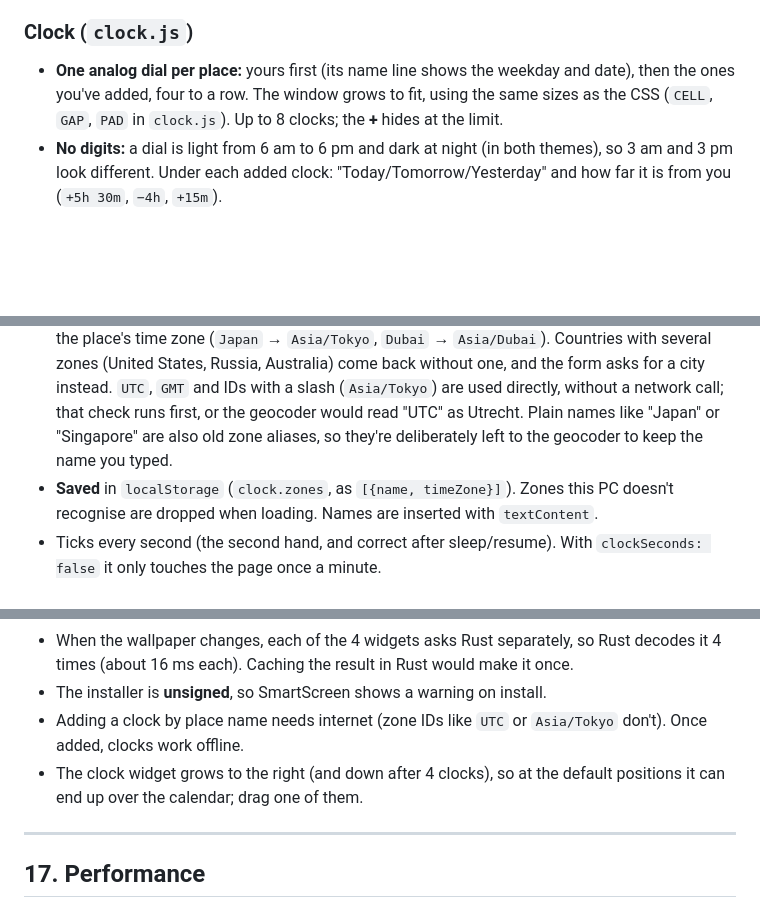
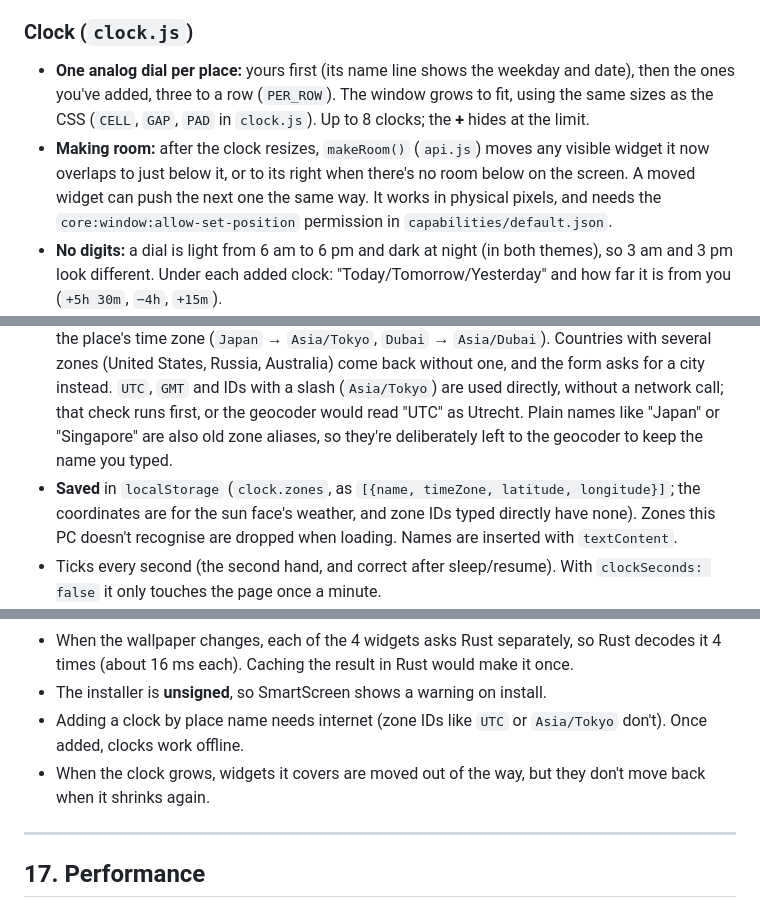
Before and after one commit to sevensixteeeen/desk-widgets, a Markdown page: PROJECT_NOTES.md, 3 parts joined by grey strips. GitHub-like rendering; blank space fills up the shorter version.

Commit message:
Notes: clock is three to a row, makeRoom, saved coordinates
Co-Authored-By: Claude Opus 5.5 <noreply@anthropic.com>

```diff
--- a/PROJECT_NOTES.md
+++ b/PROJECT_NOTES.md
@@ -152,11 +152,12 @@ Two ways in, one function: the tray's **Lock widgets** item and the global short
 
 ### Clock (`clock.js`)
 
-- **One analog dial per place:** yours first (its name line shows the weekday and date), then the ones you've added, four to a row. The window grows to fit, using the same sizes as the CSS (`CELL`, `GAP`, `PAD` in `clock.js`). Up to 8 clocks; the **+** hides at the limit.
+- **One analog dial per place:** yours first (its name line shows the weekday and date), then the ones you've added, three to a row (`PER_ROW`). The window grows to fit, using the same sizes as the CSS (`CELL`, `GAP`, `PAD` in `clock.js`). Up to 8 clocks; the **+** hides at the limit.
+- **Making room:** after the clock resizes, `makeRoom()` (`api.js`) moves any visible widget it now overlaps to just below it, or to its right when there's no room below on the screen. A moved widget can push the next one the same way. It works in physical pixels, and needs the `core:window:allow-set-position` permission in `capabilities/default.json`.
 - **No digits:** a dial is light from 6 am to 6 pm and dark at night (in both themes), so 3 am and 3 pm look different. Under each added clock: "Today/Tomorrow/Yesterday" and how far it is from you (`+5h 30m`, `−4h`, `+15m`).
 - **Time zones are left to `Intl`:** each zone's wall-clock time comes from `Intl.DateTimeFormat({ timeZone }).formatToParts()`, and the difference is measured between the two wall clocks. Nothing is calculated by hand, so daylight saving and half/quarter-hour zones (India, Nepal) just work.
 - **Adding:** **+** opens a form. What you type is looked up with Open-Meteo's geocoder, which returns the place's time zone (`Japan` → `Asia/Tokyo`, `Dubai` → `Asia/Dubai`). Countries with several zones (United States, Russia, Australia) come back without one, and the form asks for a city instead. `UTC`, `GMT` and IDs with a slash (`Asia/Tokyo`) are used directly, without a network call; that check runs first, or the geocoder would read "UTC" as Utrecht. Plain names like "Japan" or "Singapore" are also old zone aliases, so they're deliberately left to the geocoder to keep the name you typed.
-- **Saved** in `localStorage` (`clock.zones`, as `[{name, timeZone}]`). Zones this PC doesn't recognise are dropped when loading. Names are inserted with `textContent`.
+- **Saved** in `localStorage` (`clock.zones`, as `[{name, timeZone, latitude, longitude}]`; the coordinates are for the sun face's weather, and zone IDs typed directly have none). Zones this PC doesn't recognise are dropped when loading. Names are inserted with `textContent`.
 - Ticks every second (the second hand, and correct after sleep/resume). With `clockSeconds: false` it only touches the page once a minute.
 - **Faces** live in `dials.js`. Each has `html` (an SVG drawn around (0, 0), so `rotate()` turns about the centre) and `bind(svg)`, which finds the moving parts once and returns `update(time, extra)`. `clock.js` doesn't know which face it's driving. To make a new face, copy an entry and change its drawing.
 - **24-hour sun face:** the hand angle is `hours / 24 × 360 + 180` (the +180 puts midnight at the bottom). The icon on its tip is counter-rotated so it stays upright. The time text sits below the centre by day and above it at night, the half the hand isn't in.
@@ -440,7 +441,7 @@ Each person's calendar data goes directly between their PC and Google; nobody el
 - When the wallpaper changes, each of the 4 widgets asks Rust separately, so Rust decodes it 4 times (about 16 ms each). Caching the result in Rust would make it once.
 - The installer is **unsigned**, so SmartScreen shows a warning on install.
 - Adding a clock by place name needs internet (zone IDs like `UTC` or `Asia/Tokyo` don't). Once added, clocks work offline.
-- The clock widget grows to the right (and down after 4 clocks), so at the default positions it can end up over the calendar; drag one of them.
+- When the clock grows, widgets it covers are moved out of the way, but they don't move back when it shrinks again.
 
 ---
 
```
